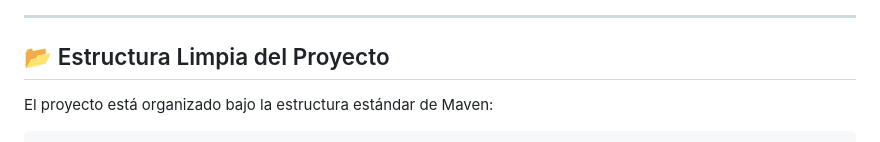
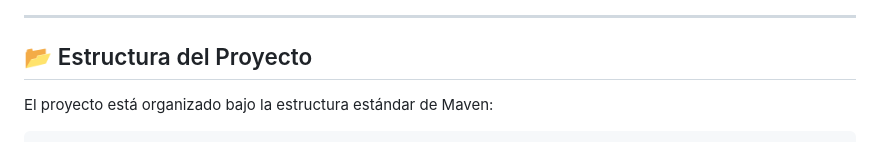
Before and after one commit to claudux/gestion-evaluaciones-backend, a Markdown page: README.md, the part around the change. GitHub-like rendering.

Commit message:
Fix project structure section title in README

```diff
--- a/README.md
+++ b/README.md
@@ -43,7 +43,7 @@ Puedes visualizar el reporte de cobertura en vivo ingresando al siguiente enlace
 
 ---
 
-## 📂 Estructura Limpia del Proyecto
+## 📂 Estructura del Proyecto
 
 El proyecto está organizado bajo la estructura estándar de Maven:
 
```
